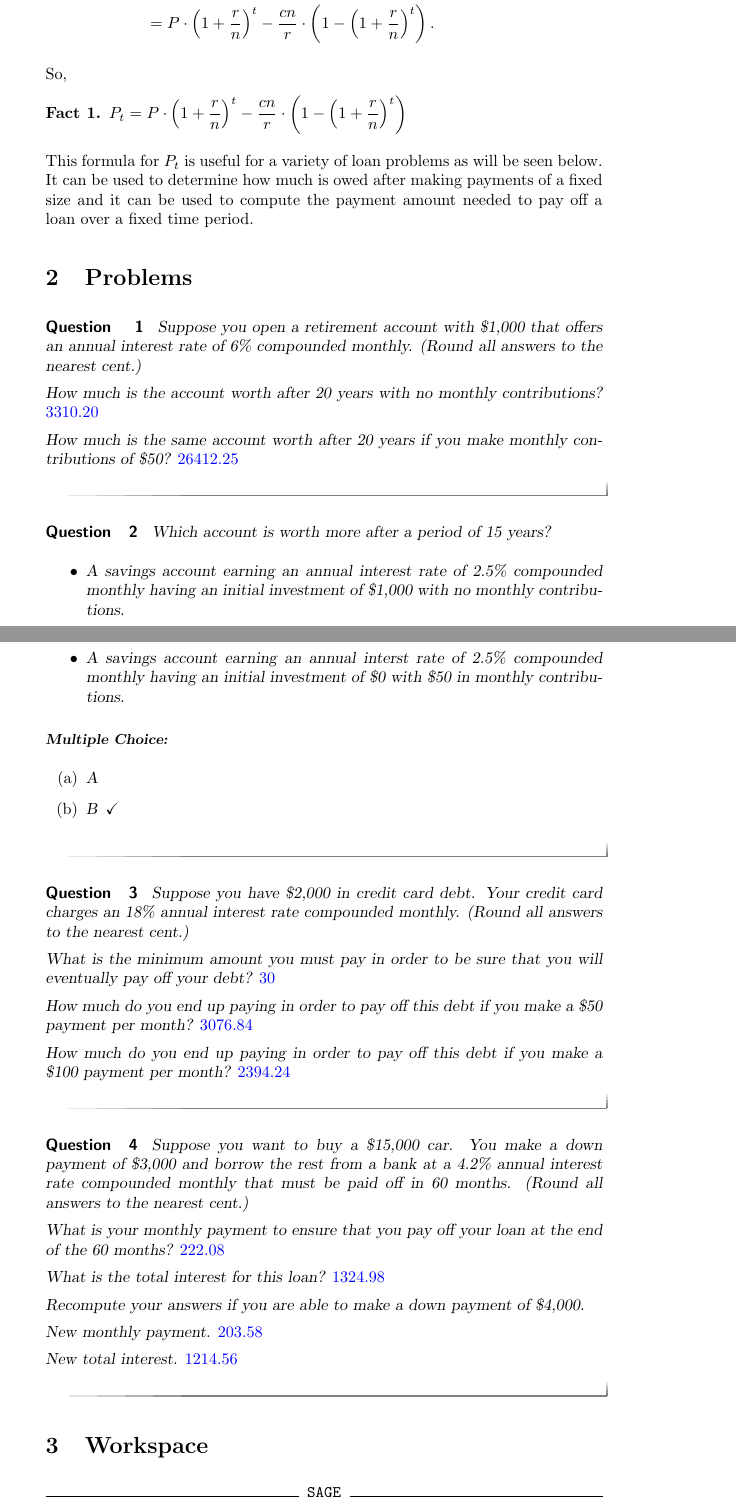
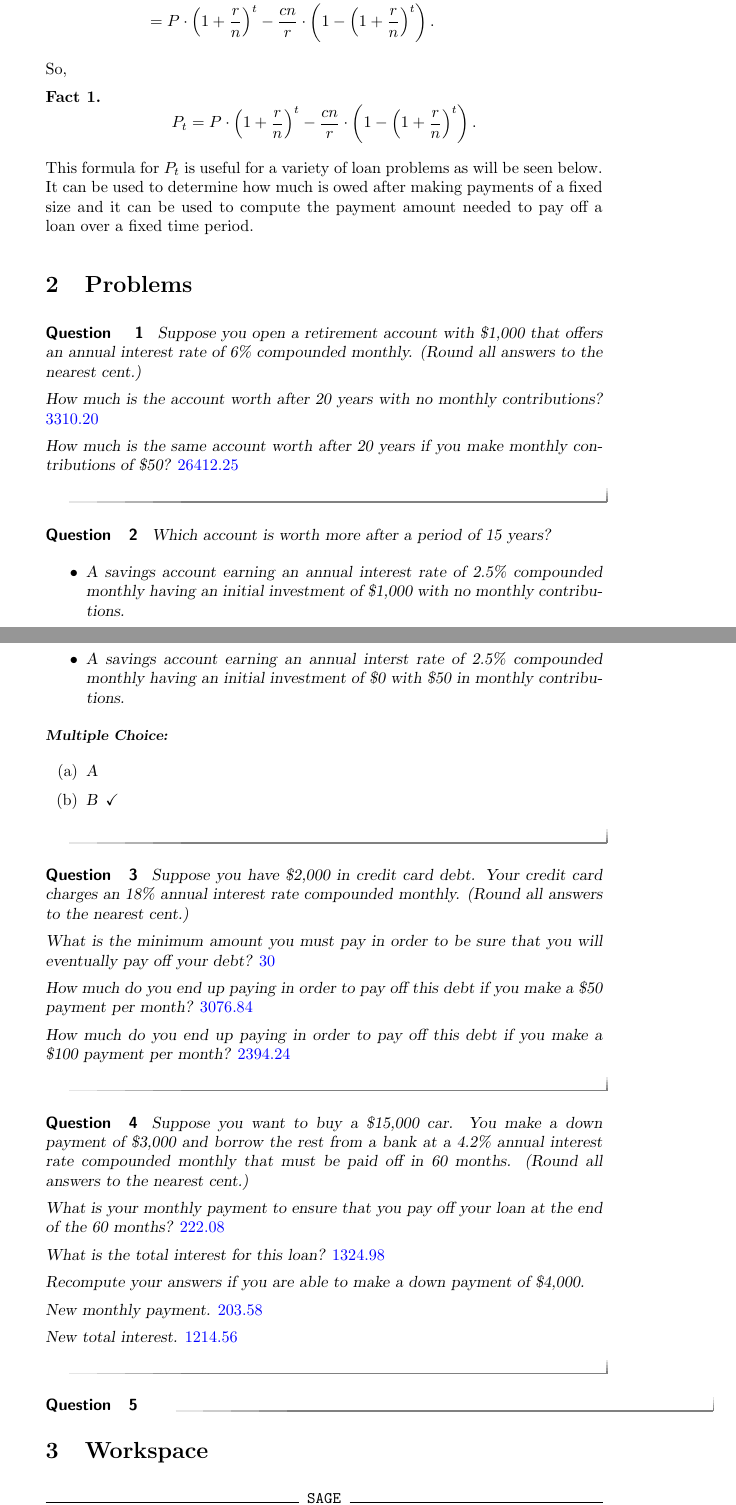
Before and after one commit to jathiel/Ximera-Xourses-NYCCT, a LaTeX document (MAT1630/Interest/Interest.tex): two parts of pages 2 and 3 of 3, joined at a grey line, cut so that both start at the same text. Compiled offline with pdfLaTeX.

Commit message:
interest problem added

```diff
--- a/MAT1630/Interest/Interest.tex
+++ b/MAT1630/Interest/Interest.tex
@@ -42,7 +42,7 @@ Working backwards from the definition of $P_t$, we get that
 So,
 
 \begin{fact}
-  $P_t = P\cdot\left(1+\frac{r}{n}\right)^t - \frac{cn}{r}\cdot\left(1-\left(1+\frac{r}{n}\right)^t\right)$
+  $$P_t = P\cdot\left(1+\frac{r}{n}\right)^t - \frac{cn}{r}\cdot\left(1-\left(1+\frac{r}{n}\right)^t\right).$$
 \end{fact}
 
 This formula for $P_t$ is useful for a variety of loan problems as will be seen below. It can be used to determine how much is owed after making payments of a fixed size and it can be used to compute the payment amount needed to pay off a loan over a fixed time period.
@@ -93,6 +93,10 @@ New monthly payment. $\answer{203.58}$
 New total interest. $\answer{1214.56}$
 \end{question}
 
+\begin{question}
+
+\end{question}
+
 \section{Workspace}
 
 \begin{sageCell}
```
